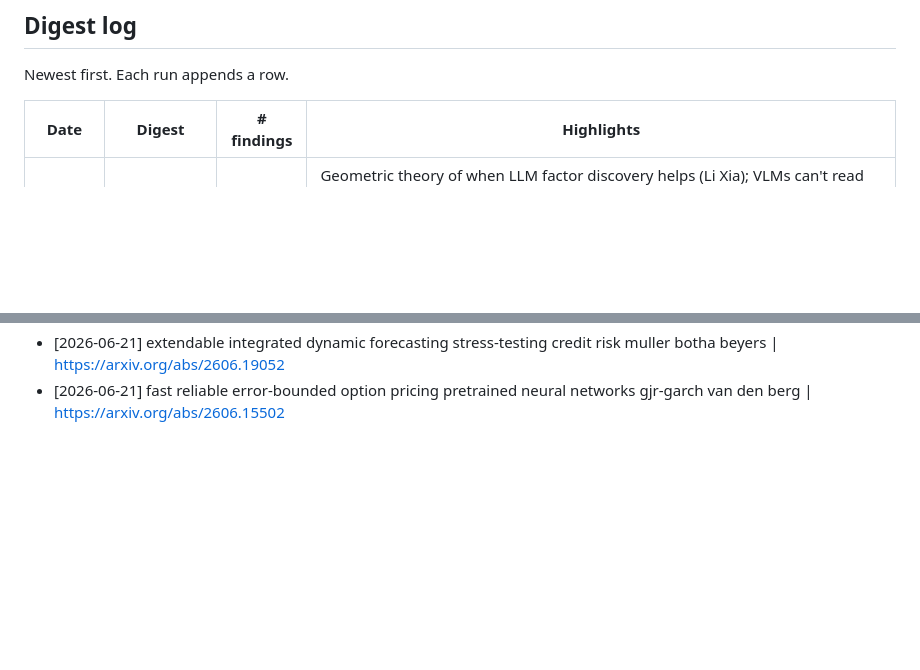
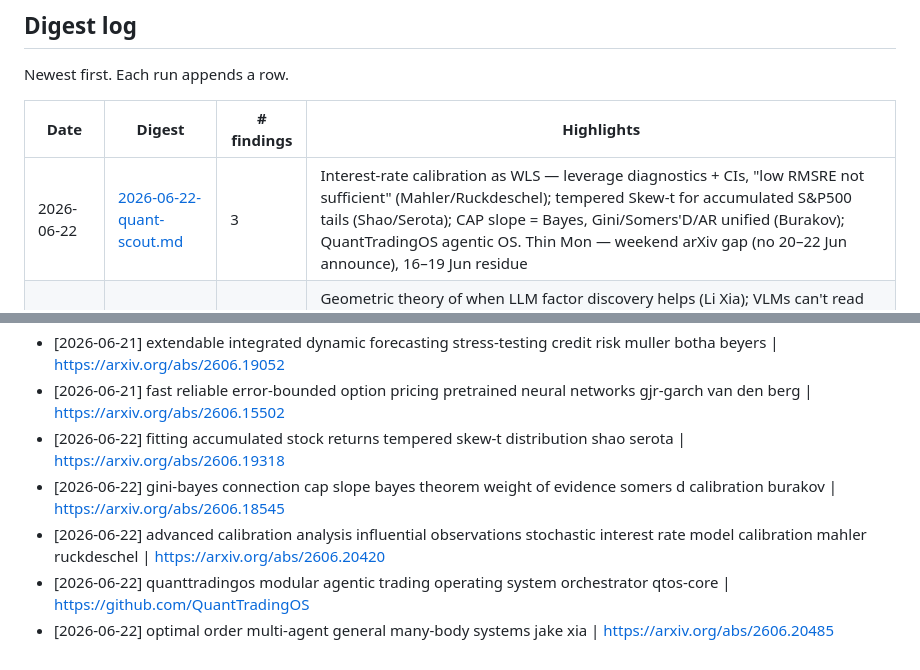
Before and after one commit to Stanozite/Test, a Markdown page: research/INDEX.md, 2 parts joined by grey strips. Rendered like a GitHub page; blank space fills up the shorter version.

Commit message:
research: quant-scout digest 2026-06-22

```diff
--- a/research/INDEX.md
+++ b/research/INDEX.md
@@ -5,6 +5,7 @@ Newest first. Each run appends a row.
 
 | Date | Digest | # findings | Highlights |
 | --- | --- | --- | --- |
+| 2026-06-22 | [2026-06-22-quant-scout.md](digests/2026-06-22-quant-scout.md) | 3 | Interest-rate calibration as WLS — leverage diagnostics + CIs, "low RMSRE not sufficient" (Mahler/Ruckdeschel); tempered Skew-t for accumulated S&P500 tails (Shao/Serota); CAP slope = Bayes, Gini/Somers'D/AR unified (Burakov); QuantTradingOS agentic OS. Thin Mon — weekend arXiv gap (no 20–22 Jun announce), 16–19 Jun residue |
 | 2026-06-21 | [2026-06-21-quant-scout.md](digests/2026-06-21-quant-scout.md) | 7 | Geometric theory of when LLM factor discovery helps (Li Xia); VLMs can't read candlesticks — evidence sign-flipped (Ziyao Wang); Epps effect decomposed in coupled LOBs (Angstmann/Gebbie); agentic-AI belief-VaR model risk (Dixon); skew-elliptical-t option-portfolio weights; microsecond error-bounded NN option pricing (van den Berg). Thin Sunday — 16–17 Jun residue + ML-method/agentic-risk |
 | 2026-06-20 | [2026-06-20-quant-scout.md](digests/2026-06-20-quant-scout.md) | 8 | Trend-conditioned vol/correlation forecasting (Schmidhuber); factor-model rankings are construction artifacts (Shin); 5.6pp Polymarket↔Binance BTC mispricing (Portnaya); conv-VAE crypto IV surfaces; DeXposure-Claw agentic DeFi risk; AlphaPROBE DAG alpha mining; Vibe-Trading harness. Thin weekend window — alpha/microstructure lean |
 | 2026-06-17 | [2026-06-17-quant-scout.md](digests/2026-06-17-quant-scout.md) | 10 | Per-action causal impact detection (Zovko); Schur-damping HRP↔min-var identity (Cotton); PIVOT differentiable IV layer (Horvath/Buehler); CFO LLM digital twins (Campbell Harvey); crypto downside-diversification collapse; CARLOS optimal-stopping RL; RRMV multiperiod MV |
@@ -62,3 +63,8 @@ _(empty — populated as findings are captured)_
 - [2026-06-21] model validation agentic ai systems pomdp belief-state forecast policy validation dixon | https://arxiv.org/abs/2606.17383
 - [2026-06-21] extendable integrated dynamic forecasting stress-testing credit risk muller botha beyers | https://arxiv.org/abs/2606.19052
 - [2026-06-21] fast reliable error-bounded option pricing pretrained neural networks gjr-garch van den berg | https://arxiv.org/abs/2606.15502
+- [2026-06-22] fitting accumulated stock returns tempered skew-t distribution shao serota | https://arxiv.org/abs/2606.19318
+- [2026-06-22] gini-bayes connection cap slope bayes theorem weight of evidence somers d calibration burakov | https://arxiv.org/abs/2606.18545
+- [2026-06-22] advanced calibration analysis influential observations stochastic interest rate model calibration mahler ruckdeschel | https://arxiv.org/abs/2606.20420
+- [2026-06-22] quanttradingos modular agentic trading operating system orchestrator qtos-core | https://github.com/QuantTradingOS
+- [2026-06-22] optimal order multi-agent general many-body systems jake xia | https://arxiv.org/abs/2606.20485
```
Also changed, not shown: research/digests/2026-06-22-quant-scout.md (added, +45 -0 lines).
